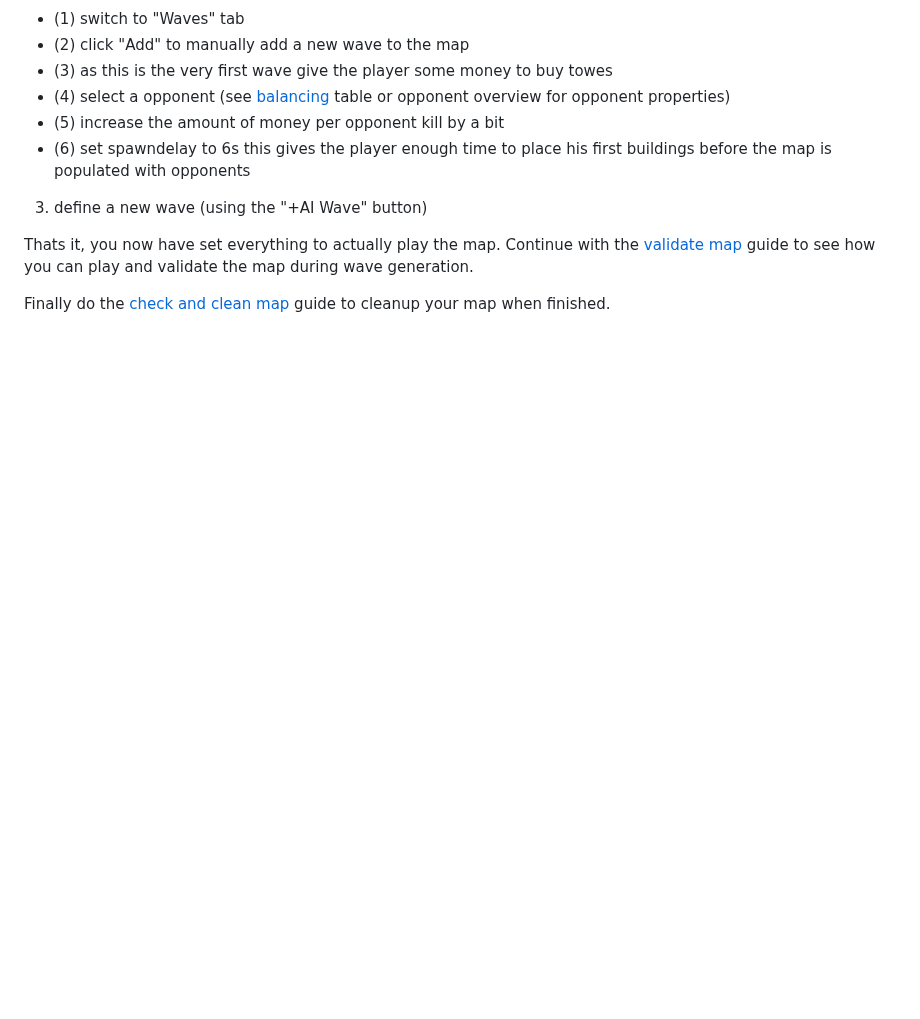
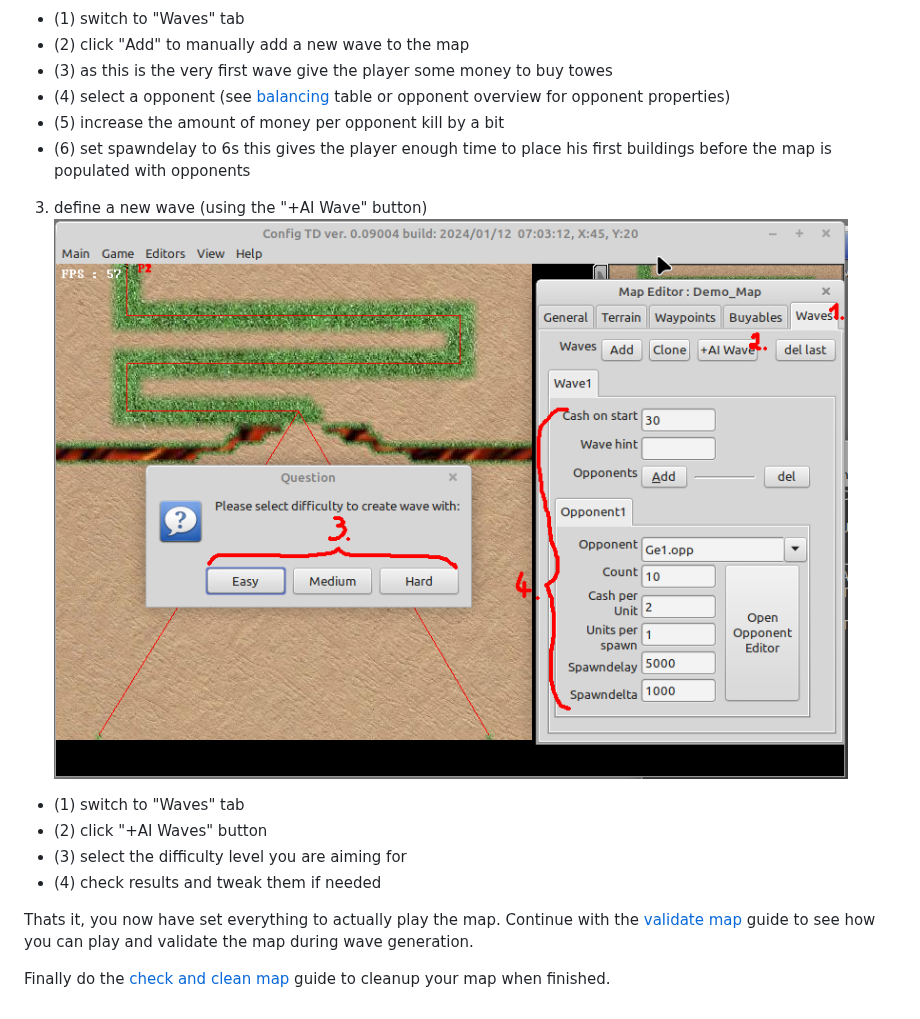
Before and after one commit to PascalCorpsman/ConfigTD, a Markdown page: documentation/waveguide.md, the part around the change. GitHub-like rendering; pictures changed too: documentation/images/demo_map_wave_by_ai.png (added); blank space fills up the shorter version.

Commit message:
ADD: Missing instructions for AI-Wave generation

```diff
--- a/documentation/waveguide.md
+++ b/documentation/waveguide.md
@@ -45,9 +45,11 @@ There are 2 way's of defining a new wave:
 * (5) increase the amount of money per opponent kill by a bit
 * (6) set spawndelay to 6s this gives the player enough time to place his first buildings before the map is populated with opponents
 
-3. define a new wave (using the "+AI Wave" button)
-
-
+3. define a new wave (using the "+AI Wave" button) ![](images/demo_map_wave_by_ai.png)
+* (1) switch to "Waves" tab
+* (2) click "+AI Waves" button
+* (3) select the difficulty level you are aiming for
+* (4) check results and tweak them if needed
 
 Thats it, you now have set everything to actually play the map. Continue with the [validate map]() guide to see how you can play and validate the map during wave generation.
 
```
